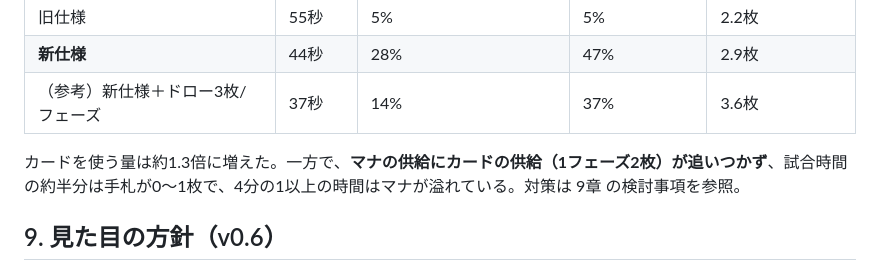
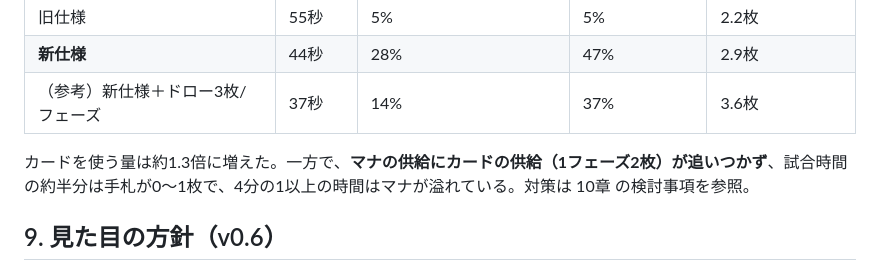
Before and after one commit to Shisei-ai/cardgame, a Markdown page: docs/DESIGN.md, the part around the change. Rendered like a GitHub page.

Commit message:
Fix chapter reference in design doc
Co-Authored-By: Claude Opus 5.5 <noreply@anthropic.com>
Claude-Session: https://claude.ai/code/session_0167qQqAz8eXjM2C55BdWkZQ

```diff
--- a/docs/DESIGN.md
+++ b/docs/DESIGN.md
@@ -418,7 +418,7 @@ v0.2〜v0.3で「大型を出しても再攻撃の手段がないと立ってい
 | **新仕様** | 44秒 | 28% | 47% | 2.9枚 |
 | （参考）新仕様＋ドロー3枚/フェーズ | 37秒 | 14% | 37% | 3.6枚 |
 
-カードを使う量は約1.3倍に増えた。一方で、**マナの供給にカードの供給（1フェーズ2枚）が追いつかず**、試合時間の約半分は手札が0〜1枚で、4分の1以上の時間はマナが溢れている。対策は 9章 の検討事項を参照。
+カードを使う量は約1.3倍に増えた。一方で、**マナの供給にカードの供給（1フェーズ2枚）が追いつかず**、試合時間の約半分は手札が0〜1枚で、4分の1以上の時間はマナが溢れている。対策は 10章 の検討事項を参照。
 
 ## 9. 見た目の方針（v0.6）
 
```
